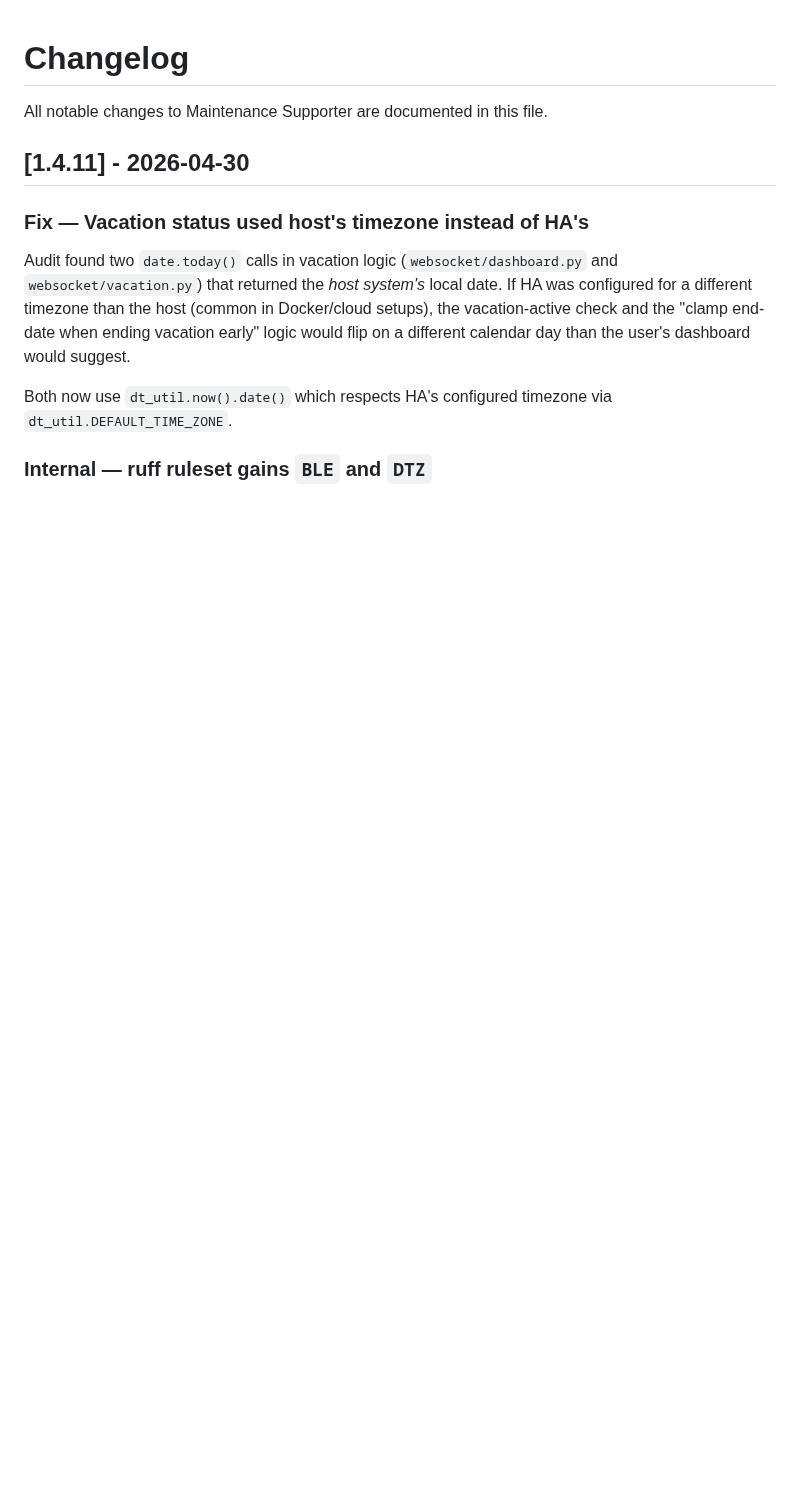
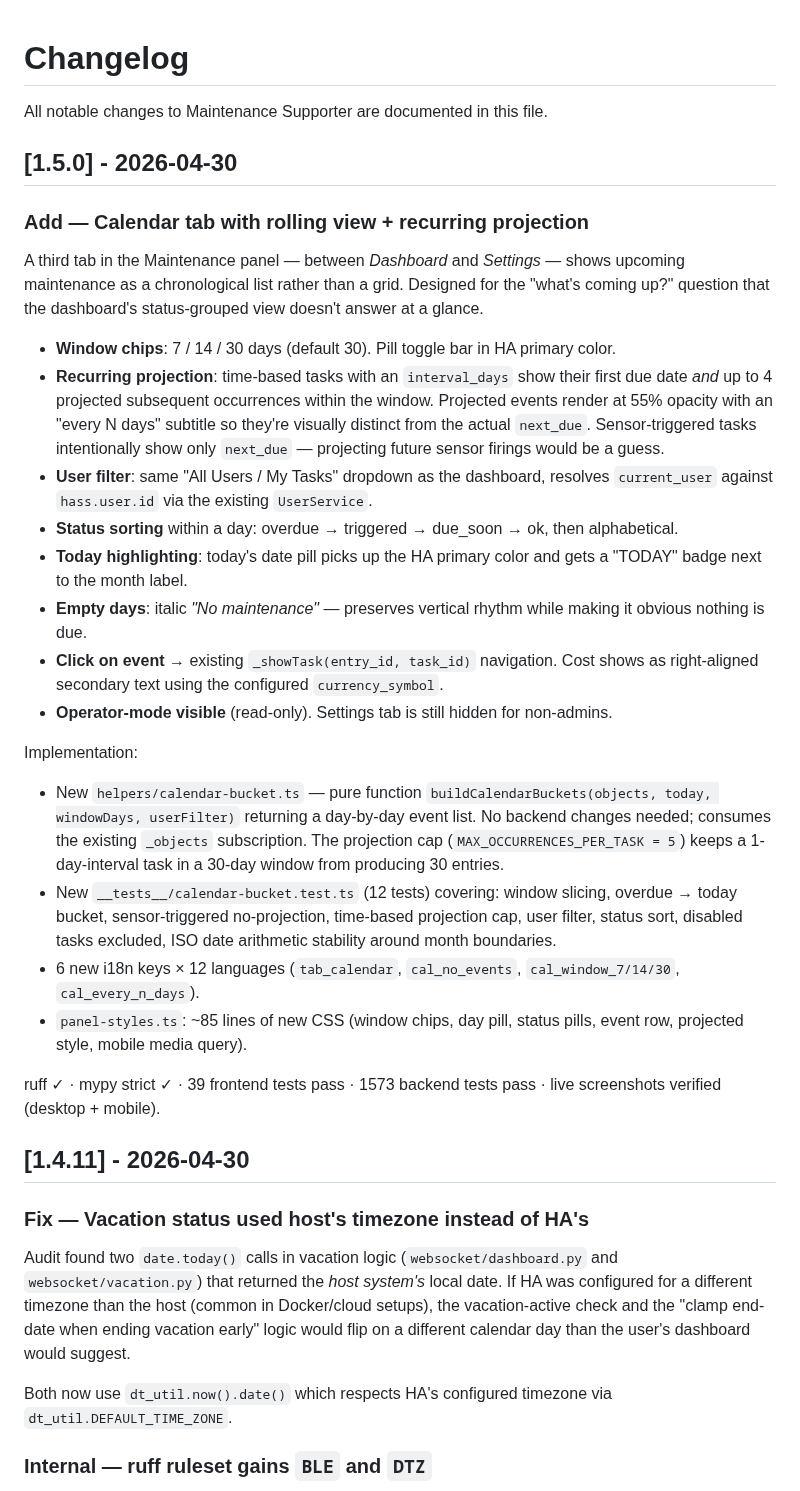
Before and after one commit to iluebbe/maintenance_supporter, a Markdown page: CHANGELOG.md, the part around the change. Rendered like a GitHub page; blank space fills up the shorter version.

```diff
--- a/CHANGELOG.md
+++ b/CHANGELOG.md
@@ -1,6 +1,30 @@
 # Changelog
 
 All notable changes to Maintenance Supporter are documented in this file.
+
+## [1.5.0] - 2026-04-30
+
+### Add — Calendar tab with rolling view + recurring projection
+
+A third tab in the Maintenance panel — between *Dashboard* and *Settings* — shows upcoming maintenance as a chronological list rather than a grid. Designed for the "what's coming up?" question that the dashboard's status-grouped view doesn't answer at a glance.
+
+- **Window chips**: 7 / 14 / 30 days (default 30). Pill toggle bar in HA primary color.
+- **Recurring projection**: time-based tasks with an `interval_days` show their first due date *and* up to 4 projected subsequent occurrences within the window. Projected events render at 55% opacity with an "every N days" subtitle so they're visually distinct from the actual `next_due`. Sensor-triggered tasks intentionally show only `next_due` — projecting future sensor firings would be a guess.
+- **User filter**: same "All Users / My Tasks" dropdown as the dashboard, resolves `current_user` against `hass.user.id` via the existing `UserService`.
+- **Status sorting** within a day: overdue → triggered → due_soon → ok, then alphabetical.
+- **Today highlighting**: today's date pill picks up the HA primary color and gets a "TODAY" badge next to the month label.
+- **Empty days**: italic *"No maintenance"* — preserves vertical rhythm while making it obvious nothing is due.
+- **Click on event** → existing `_showTask(entry_id, task_id)` navigation. Cost shows as right-aligned secondary text using the configured `currency_symbol`.
+- **Operator-mode visible** (read-only). Settings tab is still hidden for non-admins.
+
+Implementation:
+
+- New `helpers/calendar-bucket.ts` — pure function `buildCalendarBuckets(objects, today, windowDays, userFilter)` returning a day-by-day event list. No backend changes needed; consumes the existing `_objects` subscription. The projection cap (`MAX_OCCURRENCES_PER_TASK = 5`) keeps a 1-day-interval task in a 30-day window from producing 30 entries.
+- New `__tests__/calendar-bucket.test.ts` (12 tests) covering: window slicing, overdue → today bucket, sensor-triggered no-projection, time-based projection cap, user filter, status sort, disabled tasks excluded, ISO date arithmetic stability around month boundaries.
+- 6 new i18n keys × 12 languages (`tab_calendar`, `cal_no_events`, `cal_window_7/14/30`, `cal_every_n_days`).
+- `panel-styles.ts`: ~85 lines of new CSS (window chips, day pill, status pills, event row, projected style, mobile media query).
+
+ruff ✓ · mypy strict ✓ · 39 frontend tests pass · 1573 backend tests pass · live screenshots verified (desktop + mobile).
 
 ## [1.4.11] - 2026-04-30
 
```
Also changed, not shown: README.md (+1 -0 lines), docs/images/calendar-tab-mobile.png (added), docs/images/calendar-tab.png (added), 8 other files.
